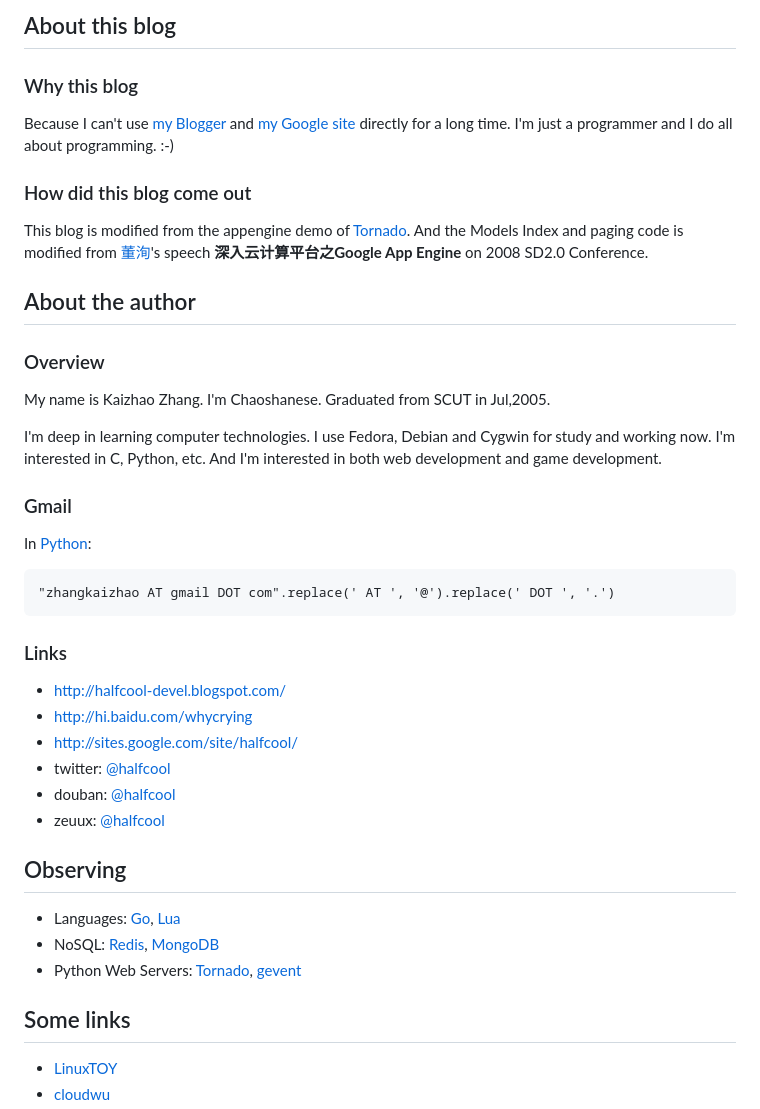
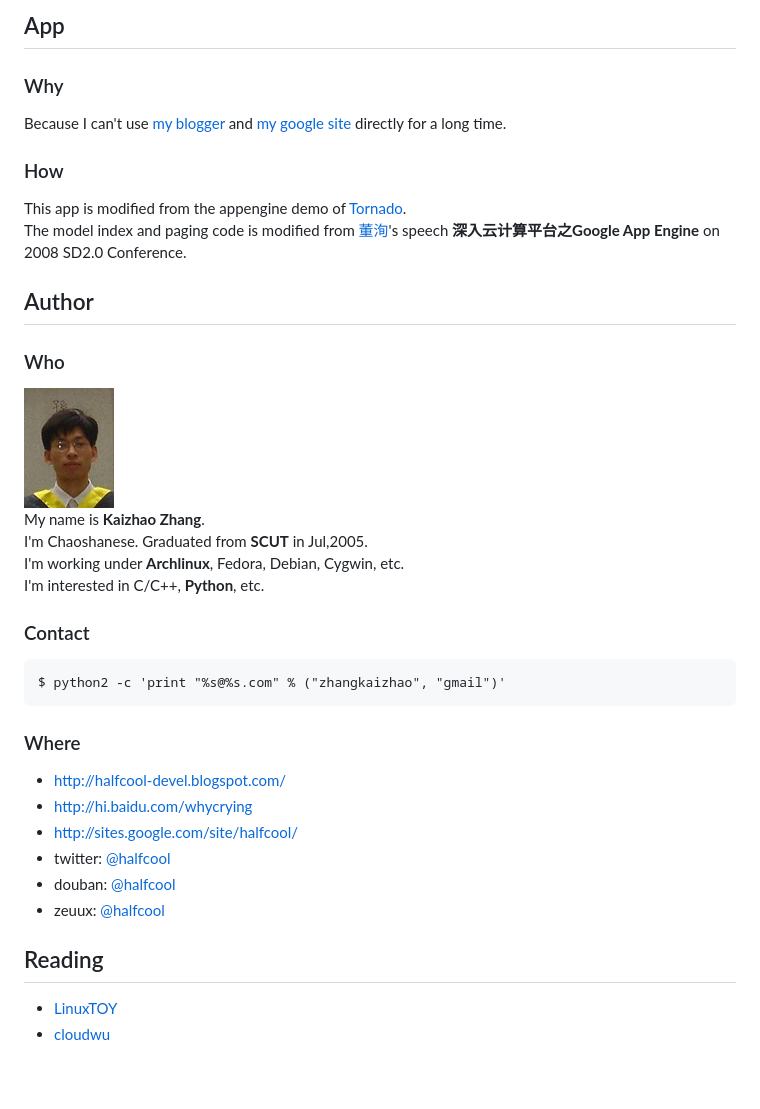
Before and after one commit to metalman/magicoding, a Markdown page: templates/about.md, the part around one of its changes. Drawn GitHub-style; pictures changed too: static/zkc.jpg (added); blank space fills up the shorter version.

```diff
--- a/templates/about.md
+++ b/templates/about.md
@@ -1,43 +1,38 @@
-About this blog
----------------
+App
+---
 
-### Why this blog
+### Why
 
-Because I can't use [my Blogger](http://halfcool-devel.blogspot.com/)
-and [my Google site](http://sites.google.com/site/halfcool/)
+Because I can't use
+[my blogger](http://halfcool-devel.blogspot.com/)
+and [my google site](http://sites.google.com/site/halfcool/)
 directly for a long time.
-I'm just a programmer and I do all about programming. :-)
 
-### How did this blog come out
+### How
 
-This blog is modified from the appengine demo of
+This app is modified from the appengine demo of
 [Tornado](http://github.com/facebook/tornado).
-And the Models Index and paging code is modified
+The model index and paging code is modified
 from [董洵](http://www.alexdong.com/)'s speech
 **深入云计算平台之Google App Engine**
 on 2008 SD2.0 Conference.
 
-About the author
-----------------
+Author
+------
 
-### Overview
+### Who
 
-My name is Kaizhao Zhang.
-I'm Chaoshanese.
-Graduated from SCUT in Jul,2005.
+![](/static/zkc.jpg)
+My name is **Kaizhao Zhang**.
+I'm Chaoshanese. Graduated from **SCUT** in Jul,2005.
+I'm working under **Archlinux**, Fedora, Debian, Cygwin, etc.
+I'm interested in C/C++, **Python**, etc.
 
-I'm deep in learning computer technologies.
-I use Fedora, Debian and Cygwin for study and working now.
-I'm interested in C, Python, etc.
-And I'm interested in both web development and game development.
+### Contact
 
-### Gmail
+    $ python2 -c 'print "%s@%s.com" % ("zhangkaizhao", "gmail")'
 
-In [Python](http://www.python.org/):
-
-    "zhangkaizhao AT gmail DOT com".replace(' AT ', '@').replace(' DOT ', '.')
-
-### Links
+### Where
 
   * [http://halfcool-devel.blogspot.com/](http://halfcool-devel.blogspot.com/)
   * [http://hi.baidu.com/whycrying](http://hi.baidu.com/whycrying)
@@ -46,15 +41,8 @@ In [Python](http://www.python.org/):
   * douban: [@halfcool](http://www.douban.com/people/halfcool/)
   * zeuux: [@halfcool](http://www.zeuux.com/friend/user/halfcool/)
 
-Observing
----------
-
-  * Languages: [Go](http://golang.org/), [Lua](http://www.lua.org/)
-  * NoSQL: [Redis](http://code.google.com/p/redis), [MongoDB](http://www.mongodb.org/)
-  * Python Web Servers: [Tornado](http://github.com/facebook/tornado), [gevent](http://bitbucket.org/denis/gevent/)
-
-Some links
-----------
+Reading
+-------
 
   * [LinuxTOY](http://linuxtoy.org/)
   * [cloudwu](http://blog.codingnow.com/)
```
Also changed, not shown: other parts of templates/about.md (+2 -3 lines), 14 other files.
